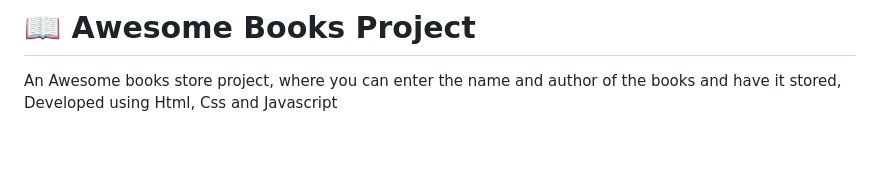
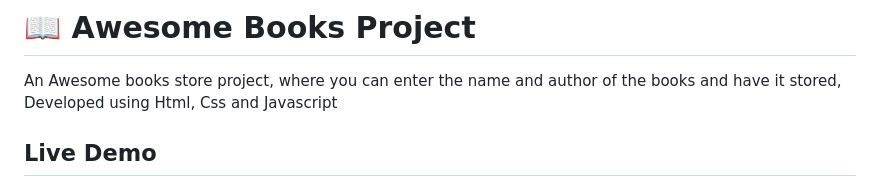
Before and after one commit to mutesihope/Awesome-Books-List, a Markdown page: README.md, the part around one of its changes. GitHub-like rendering; blank space fills up the shorter version.

Commit message:
Added  Live Demo in readMe file

```diff
--- a/README.md
+++ b/README.md
@@ -23,4 +23,5 @@
 # 📖 Awesome Books Project <a name="about-project"></a>
 
 An Awesome books store project, where you can enter the name and author of the books and have it stored, Developed using Html, Css and Javascript
+## Live Demo <a name="live demo"></a>
 
```
Also changed, not shown: other parts of README.md (+1 -0 lines).
